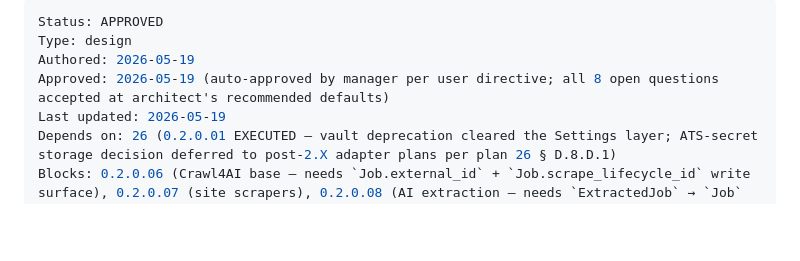
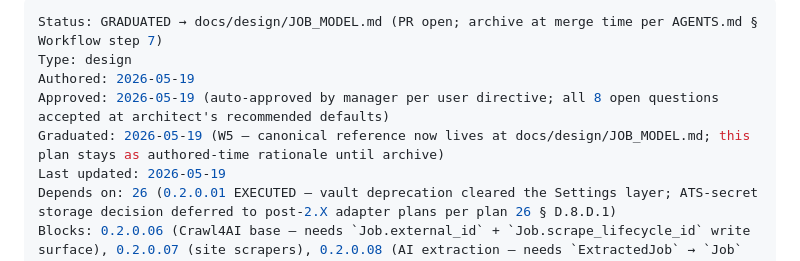
Before and after one commit to crizzy9/naavik, a Markdown page: docs/plans/27-0.2.0.05-job-models.md, the part around the change. GitHub-like rendering; blank space fills up the shorter version.

```diff
--- a/docs/plans/27-0.2.0.05-job-models.md
+++ b/docs/plans/27-0.2.0.05-job-models.md
@@ -1,8 +1,9 @@
 ---
-Status: APPROVED
+Status: GRADUATED → docs/design/JOB_MODEL.md (PR open; archive at merge time per AGENTS.md § Workflow step 7)
 Type: design
 Authored: 2026-05-19
 Approved: 2026-05-19 (auto-approved by manager per user directive; all 8 open questions accepted at architect's recommended defaults)
+Graduated: 2026-05-19 (W5 — canonical reference now lives at docs/design/JOB_MODEL.md; this plan stays as authored-time rationale until archive)
 Last updated: 2026-05-19
 Depends on: 26 (0.2.0.01 EXECUTED — vault deprecation cleared the Settings layer; ATS-secret storage decision deferred to post-2.X adapter plans per plan 26 § D.8.D.1)
 Blocks: 0.2.0.06 (Crawl4AI base — needs `Job.external_id` + `Job.scrape_lifecycle_id` write surface), 0.2.0.07 (site scrapers), 0.2.0.08 (AI extraction — needs `ExtractedJob` → `Job` mapping locked), 0.2.0.09 (dedup — needs `(source, external_id)` unique constraint), 0.2.0.10 (scheduler — needs `ScrapeRun` table for per-source run metrics), 0.2.0.11 (UI — needs filters), 0.2.0.12 (notifications — needs `notify_threshold` semantics on `Job.score`), 0.2.0.13 (rate limiting — needs `ScrapeRun.requests_made` write), 0.2.0.14 (n8n migration — needs `JobSource.N8N_LEGACY` for backfill)
```
Also changed, not shown: docs/design/JOB_MODEL.md (added, +470 -0 lines).
